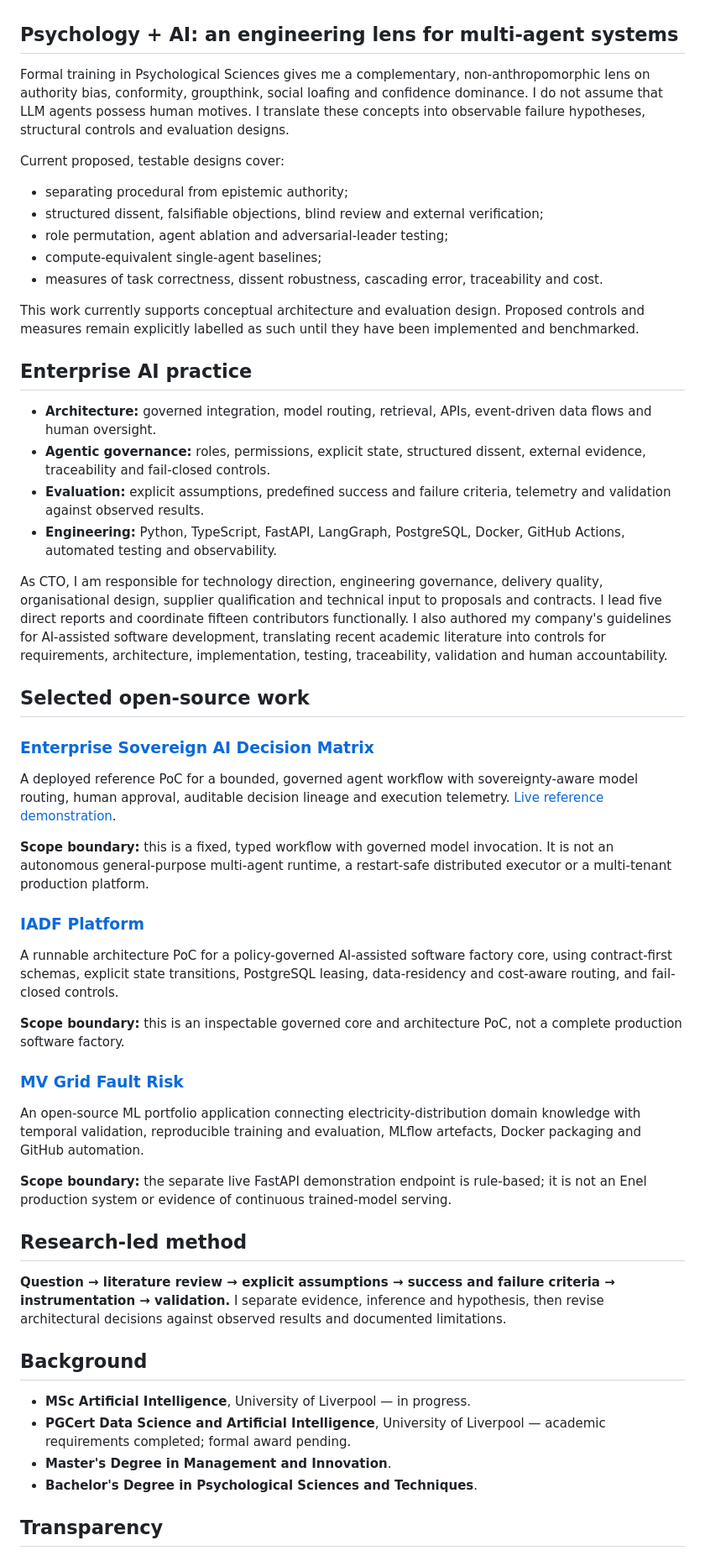
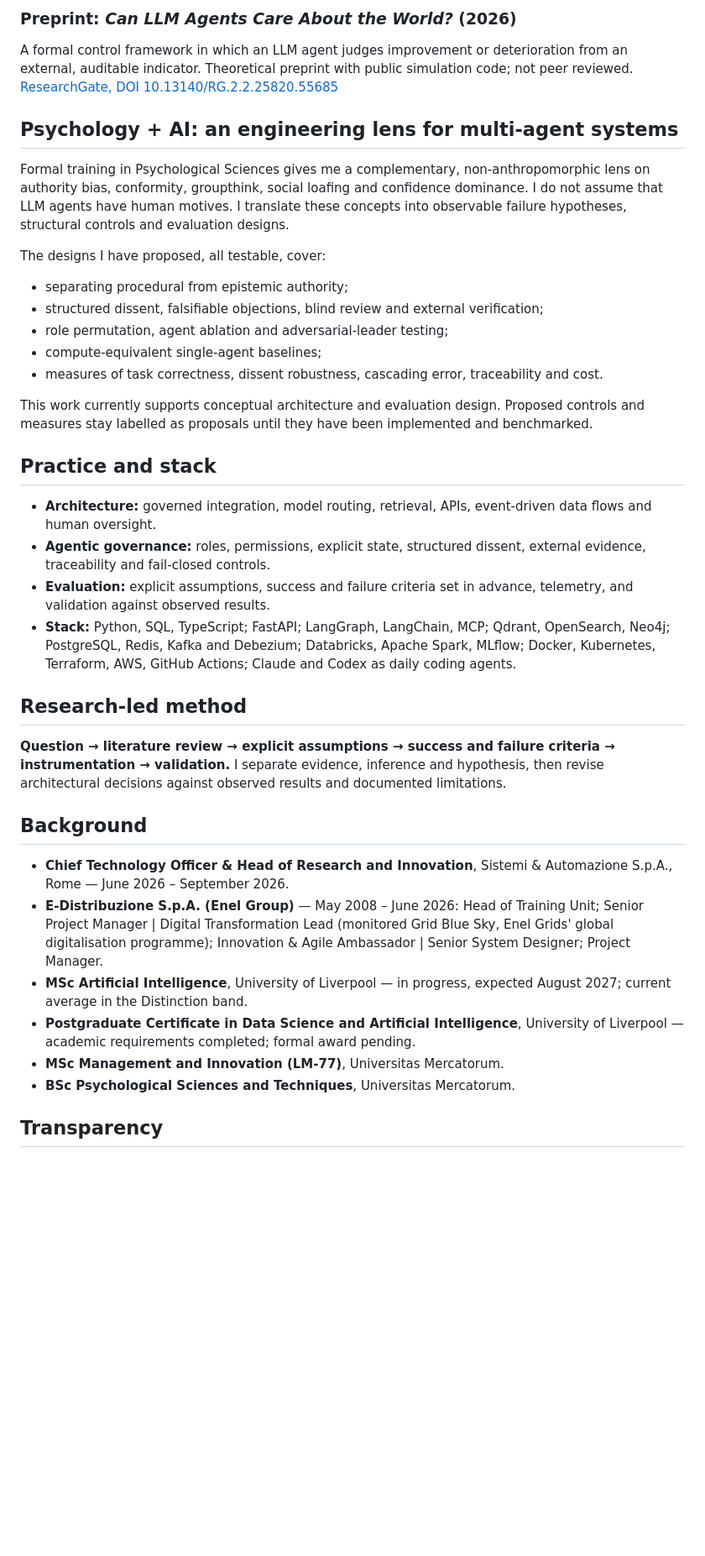
Before and after one commit to nepryoon/nepryoon, a Markdown page: README.md, the part around one of its changes. Shown at 84% size. Drawn GitHub-style; blank space fills up the shorter version.

```diff
--- a/README.md
+++ b/README.md
@@ -9,9 +50,12 @@ My distinctive specialisation is the **architecture, governance and evaluation o
+### Preprint: *Can LLM Agents Care About the World?* (2026)
+
+A formal control framework in which an LLM agent judges improvement or deterioration from an external, auditable indicator. Theoretical preprint with public simulation code; not peer reviewed. [ResearchGate, DOI 10.13140/RG.2.2.25820.55685](https://doi.org/10.13140/RG.2.2.25820.55685)
 
 ## Psychology + AI: an engineering lens for multi-agent systems
 
-Formal training in Psychological Sciences gives me a complementary, non-anthropomorphic lens on authority bias, conformity, groupthink, social loafing and confidence dominance. I do not assume that LLM agents possess human motives. I translate these concepts into observable failure hypotheses, structural controls and evaluation designs.
+Formal training in Psychological Sciences gives me a complementary, non-anthropomorphic lens on authority bias, conformity, groupthink, social loafing and confidence dominance. I do not assume that LLM agents have human motives. I translate these concepts into observable failure hypotheses, structural controls and evaluation designs.
 
-Current proposed, testable designs cover:
+The designs I have proposed, all testable, cover:
 
 - separating procedural from epistemic authority;
 - structured dissent, falsifiable objections, blind review and external verification;
@@ -19,36 +63,14 @@ Current proposed, testable designs cover:
 - compute-equivalent single-agent baselines;
 - measures of task correctness, dissent robustness, cascading error, traceability and cost.
 
-This work currently supports conceptual architecture and evaluation design. Proposed controls and measures remain explicitly labelled as such until they have been implemented and benchmarked.
+This work currently supports conceptual architecture and evaluation design. Proposed controls and measures stay labelled as proposals until they have been implemented and benchmarked.
 
-## Enterprise AI practice
+## Practice and stack
 
 - **Architecture:** governed integration, model routing, retrieval, APIs, event-driven data flows and human oversight.
 - **Agentic governance:** roles, permissions, explicit state, structured dissent, external evidence, traceability and fail-closed controls.
-- **Evaluation:** explicit assumptions, predefined success and failure criteria, telemetry and validation against observed results.
-- **Engineering:** Python, TypeScript, FastAPI, LangGraph, PostgreSQL, Docker, GitHub Actions, automated testing and observability.
-
-As CTO, I am responsible for technology direction, engineering governance, delivery quality, organisational design, supplier qualification and technical input to proposals and contracts. I lead five direct reports and coordinate fifteen contributors functionally. I also authored my company's guidelines for AI-assisted software development, translating recent academic literature into controls for requirements, architecture, implementation, testing, traceability, validation and human accountability.
-
-## Selected open-source work
-
-### [Enterprise Sovereign AI Decision Matrix](https://github.com/nepryoon/enterprise-sovereign-ai-matrix)
-
-A deployed reference PoC for a bounded, governed agent workflow with sovereignty-aware model routing, human approval, auditable decision lineage and execution telemetry. [Live reference demonstration](https://matrix.neuromorphicinference.com/).
-
-**Scope boundary:** this is a fixed, typed workflow with governed model invocation. It is not an autonomous general-purpose multi-agent runtime, a restart-safe distributed executor or a multi-tenant production platform.
-
-### [IADF Platform](https://github.com/nepryoon/iadf-platform)
-
-A runnable architecture PoC for a policy-governed AI-assisted software factory core, using contract-first schemas, explicit state transitions, PostgreSQL leasing, data-residency and cost-aware routing, and fail-closed controls.
-
-**Scope boundary:** this is an inspectable governed core and architecture PoC, not a complete production software factory.
-
-### [MV Grid Fault Risk](https://github.com/nepryoon/mv-grid-fault-risk)
-
-An open-source ML portfolio application connecting electricity-distribution domain knowledge with temporal validation, reproducible training and evaluation, MLflow artefacts, Docker packaging and GitHub automation.
-
-**Scope boundary:** the separate live FastAPI demonstration endpoint is rule-based; it is not an Enel production system or evidence of continuous trained-model serving.
+- **Evaluation:** explicit assumptions, success and failure criteria set in advance, telemetry, and validation against observed results.
+- **Stack:** Python, SQL, TypeScript; FastAPI; LangGraph, LangChain, MCP; Qdrant, OpenSearch, Neo4j; PostgreSQL, Redis, Kafka and Debezium; Databricks, Apache Spark, MLflow; Docker, Kubernetes, Terraform, AWS, GitHub Actions; Claude and Codex as daily coding agents.
 
 ## Research-led method
 
@@ -56,10 +78,12 @@ An open-source ML portfolio application connecting electricity-distribution doma
 
 ## Background
 
-- **MSc Artificial Intelligence**, University of Liverpool — in progress.
-- **PGCert Data Science and Artificial Intelligence**, University of Liverpool — academic requirements completed; formal award pending.
-- **Master's Degree in Management and Innovation**.
-- **Bachelor's Degree in Psychological Sciences and Techniques**.
+- **Chief Technology Officer & Head of Research and Innovation**, Sistemi & Automazione S.p.A., Rome — June 2026 – September 2026.
+- **E-Distribuzione S.p.A. (Enel Group)** — May 2008 – June 2026: Head of Training Unit; Senior Project Manager | Digital Transformation Lead (monitored Grid Blue Sky, Enel Grids' global digitalisation programme); Innovation & Agile Ambassador | Senior System Designer; Project Manager.
+- **MSc Artificial Intelligence**, University of Liverpool — in progress, expected August 2027; current average in the Distinction band.
+- **Postgraduate Certificate in Data Science and Artificial Intelligence**, University of Liverpool — academic requirements completed; formal award pending.
+- **MSc Management and Innovation (LM-77)**, Universitas Mercatorum.
+- **BSc Psychological Sciences and Techniques**, Universitas Mercatorum.
 
 ## Transparency
 
```
Also changed, not shown: other parts of README.md (+47 -5 lines).
